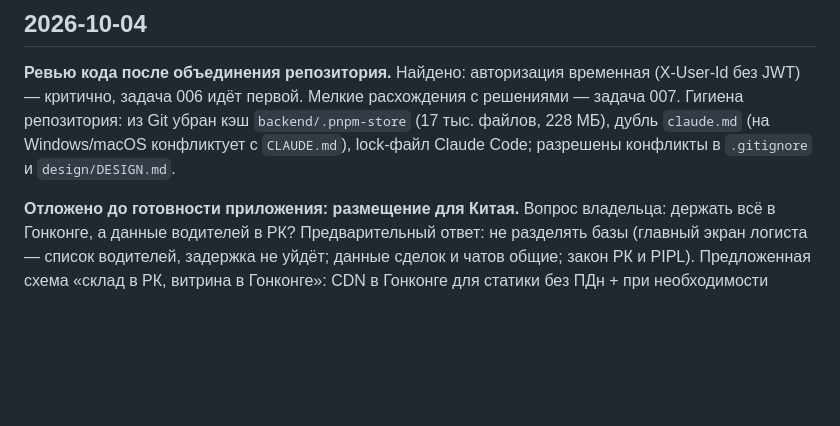
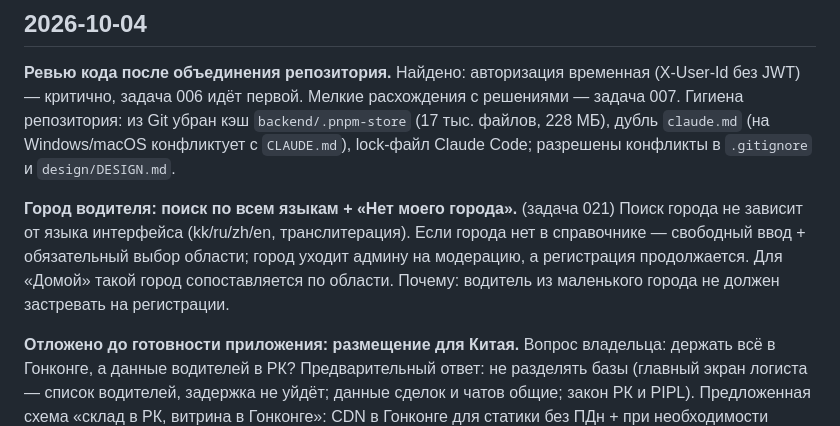
Before and after one commit to dmukayev/lubao, a Markdown page: docs/decisions.md, the part around the change. GitHub-like rendering; blank space fills up the shorter version.

```diff
--- a/docs/decisions.md
+++ b/docs/decisions.md
@@ -9,6 +9,9 @@
 **Ревью кода после объединения репозитория.**
 Найдено: авторизация временная (X-User-Id без JWT) — критично, задача 006 идёт первой. Мелкие расхождения с решениями — задача 007.
 Гигиена репозитория: из Git убран кэш `backend/.pnpm-store` (17 тыс. файлов, 228 МБ), дубль `claude.md` (на Windows/macOS конфликтует с `CLAUDE.md`), lock-файл Claude Code; разрешены конфликты в `.gitignore` и `design/DESIGN.md`.
+
+**Город водителя: поиск по всем языкам + «Нет моего города».** (задача 021)
+Поиск города не зависит от языка интерфейса (kk/ru/zh/en, транслитерация). Если города нет в справочнике — свободный ввод + обязательный выбор области; город уходит админу на модерацию, а регистрация продолжается. Для «Домой» такой город сопоставляется по области. Почему: водитель из маленького города не должен застревать на регистрации.
 
 **Отложено до готовности приложения: размещение для Китая.**
 Вопрос владельца: держать всё в Гонконге, а данные водителей в РК? Предварительный ответ: не разделять базы (главный экран логиста — список водителей, задержка не уйдёт; данные сделок и чатов общие; закон РК и PIPL). Предложенная схема «склад в РК, витрина в Гонконге»: CDN в Гонконге для статики без ПДн + при необходимости прокси без хранения, единая база в РК. Решение принять после замера из Китая (задача 020, п. 17). Без юридической проверки не внедрять.
```
Also changed, not shown: docs/tasks/021-any-language-input-city.md (added, +36 -0 lines), docs/tasks/README.md (+2 -0 lines).
